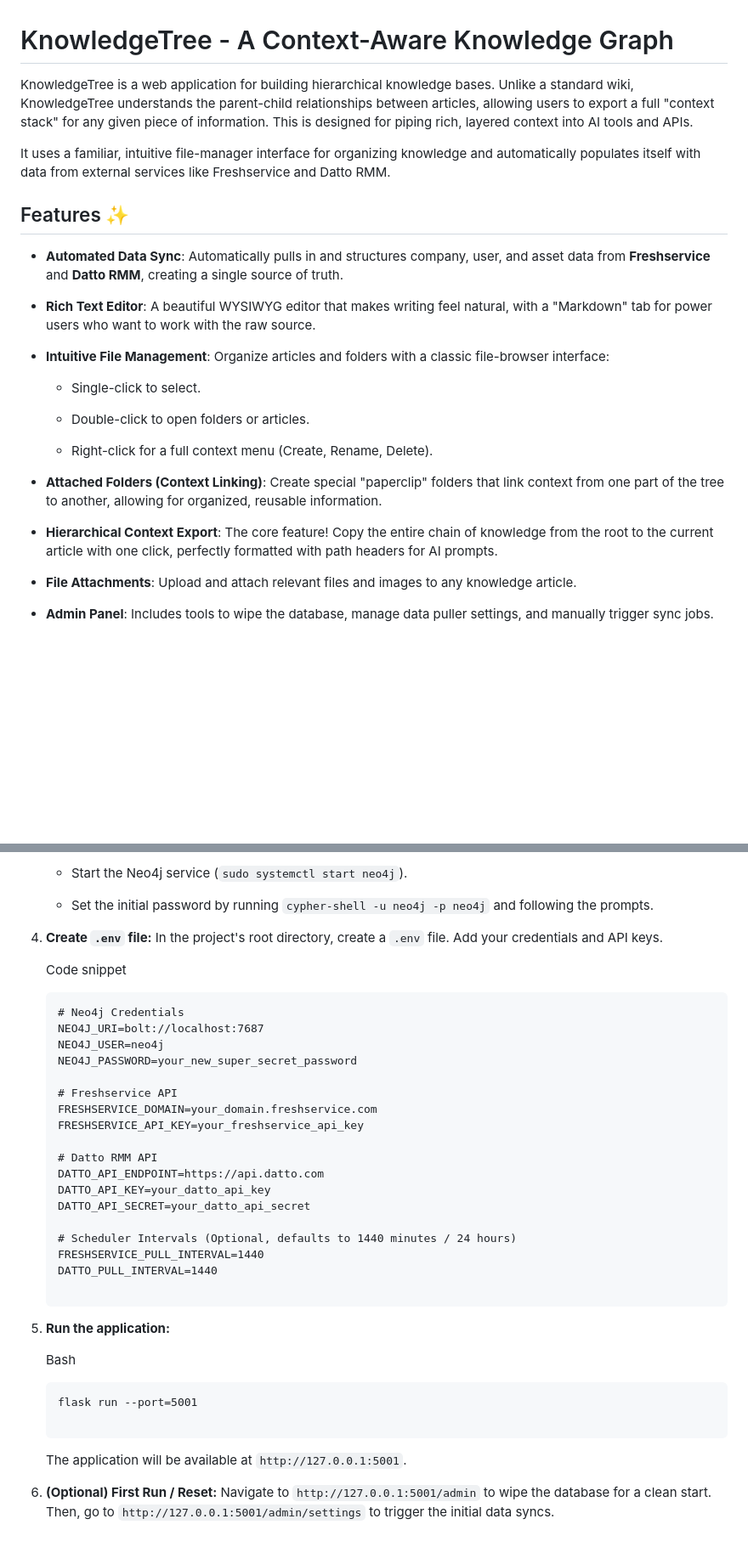
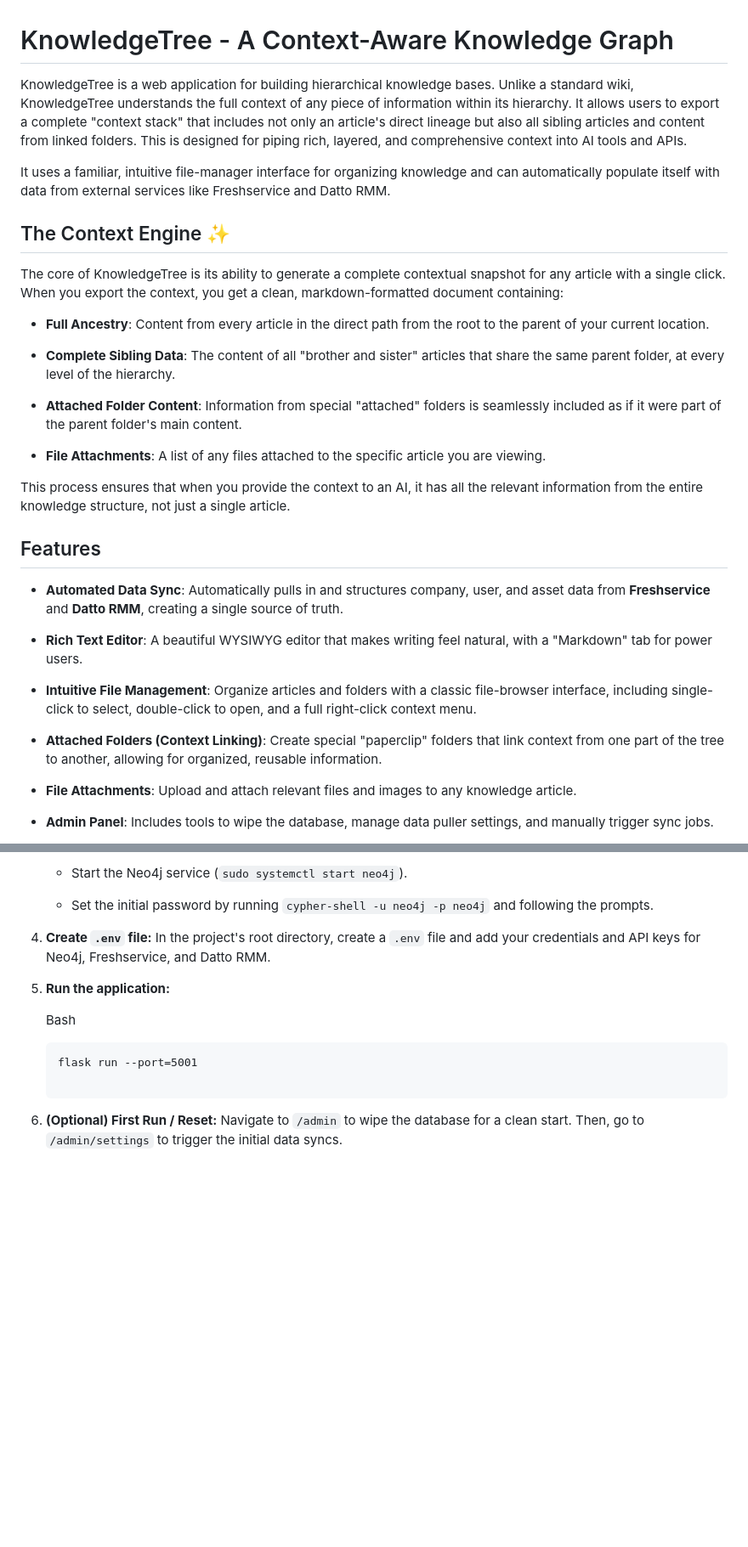
Before and after one commit to ruapotato/KnowledgeTree, a Markdown page: README.md, 2 parts joined by grey strips. Shown at 85% size. Drawn GitHub-style; blank space fills up the shorter version.

````diff
--- a/README.md
+++ b/README.md
@@ -1,27 +1,34 @@
 
 # KnowledgeTree - A Context-Aware Knowledge Graph
 
-KnowledgeTree is a web application for building hierarchical knowledge bases. Unlike a standard wiki, KnowledgeTree understands the parent-child relationships between articles, allowing users to export a full "context stack" for any given piece of information. This is designed for piping rich, layered context into AI tools and APIs.
+KnowledgeTree is a web application for building hierarchical knowledge bases. Unlike a standard wiki, KnowledgeTree understands the full context of any piece of information within its hierarchy. It allows users to export a complete "context stack" that includes not only an article's direct lineage but also all sibling articles and content from linked folders. This is designed for piping rich, layered, and comprehensive context into AI tools and APIs.
 
-It uses a familiar, intuitive file-manager interface for organizing knowledge and automatically populates itself with data from external services like Freshservice and Datto RMM.
+It uses a familiar, intuitive file-manager interface for organizing knowledge and can automatically populate itself with data from external services like Freshservice and Datto RMM.
 
-## Features ✨
+## The Context Engine ✨
+
+The core of KnowledgeTree is its ability to generate a complete contextual snapshot for any article with a single click. When you export the context, you get a clean, markdown-formatted document containing:
+
+-   **Full Ancestry**: Content from every article in the direct path from the root to the parent of your current location.
+
+-   **Complete Sibling Data**: The content of all "brother and sister" articles that share the same parent folder, at every level of the hierarchy.
+
+-   **Attached Folder Content**: Information from special "attached" folders is seamlessly included as if it were part of the parent folder's main content.
+
+-   **File Attachments**: A list of any files attached to the specific article you are viewing.
+
+
+This process ensures that when you provide the context to an AI, it has all the relevant information from the entire knowledge structure, not just a single article.
+
+## Features
 
 -   **Automated Data Sync**: Automatically pulls in and structures company, user, and asset data from **Freshservice** and **Datto RMM**, creating a single source of truth.
 
--   **Rich Text Editor**: A beautiful WYSIWYG editor that makes writing feel natural, with a "Markdown" tab for power users who want to work with the raw source.
+-   **Rich Text Editor**: A beautiful WYSIWYG editor that makes writing feel natural, with a "Markdown" tab for power users.
 
--   **Intuitive File Management**: Organize articles and folders with a classic file-browser interface:
-
-    -   Single-click to select.
-
-    -   Double-click to open folders or articles.
-
-    -   Right-click for a full context menu (Create, Rename, Delete).
+-   **Intuitive File Management**: Organize articles and folders with a classic file-browser interface, including single-click to select, double-click to open, and a full right-click context menu.
 
 -   **Attached Folders (Context Linking)**: Create special "paperclip" folders that link context from one part of the tree to another, allowing for organized, reusable information.
-
--   **Hierarchical Context Export**: The core feature! Copy the entire chain of knowledge from the root to the current article with one click, perfectly formatted with path headers for AI prompts.
 
 -   **File Attachments**: Upload and attach relevant files and images to any knowledge article.
 
@@ -116,30 +121,7 @@ This project is licensed under the **GNU Affero General Public License v3.0**. S
 
     -   Set the initial password by running `cypher-shell -u neo4j -p neo4j` and following the prompts.
 
-4.  **Create `.env` file:** In the project's root directory, create a `.env` file. Add your credentials and API keys.
-
-    Code snippet
-
-    ```
-    # Neo4j Credentials
-    NEO4J_URI=bolt://localhost:7687
-    NEO4J_USER=neo4j
-    NEO4J_PASSWORD=your_new_super_secret_password
-
-    # Freshservice API
-    FRESHSERVICE_DOMAIN=your_domain.freshservice.com
-    FRESHSERVICE_API_KEY=your_freshservice_api_key
-
-    # Datto RMM API
-    DATTO_API_ENDPOINT=https://api.datto.com
-    DATTO_API_KEY=your_datto_api_key
-    DATTO_API_SECRET=your_datto_api_secret
-
-    # Scheduler Intervals (Optional, defaults to 1440 minutes / 24 hours)
-    FRESHSERVICE_PULL_INTERVAL=1440
-    DATTO_PULL_INTERVAL=1440
-
-    ```
+4.  **Create `.env` file:** In the project's root directory, create a `.env` file and add your credentials and API keys for Neo4j, Freshservice, and Datto RMM.
 
 5.  **Run the application:**
 
@@ -150,6 +132,4 @@ This project is licensed under the **GNU Affero General Public License v3.0**. S
 
     ```
 
-    The application will be available at `http://127.0.0.1:5001`.
-
-6.  **(Optional) First Run / Reset:** Navigate to `http://127.0.0.1:5001/admin` to wipe the database for a clean start. Then, go to `http://127.0.0.1:5001/admin/settings` to trigger the initial data syncs.
+6.  **(Optional) First Run / Reset:** Navigate to `/admin` to wipe the database for a clean start. Then, go to `/admin/settings` to trigger the initial data syncs.
````
Also changed, not shown: other parts of README.md (+1 -3 lines).
